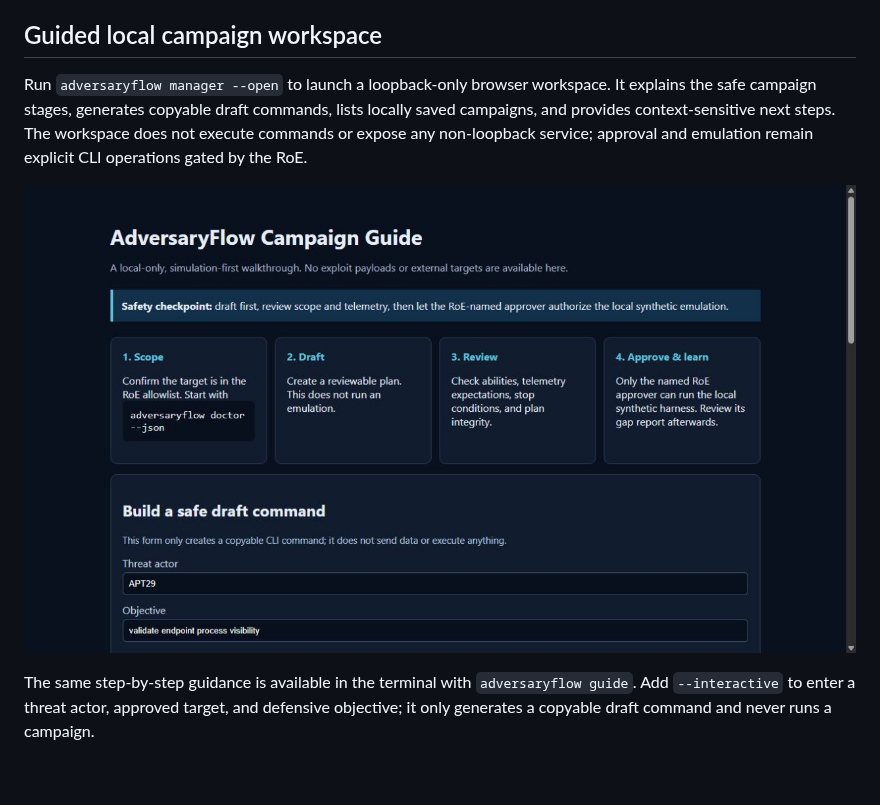
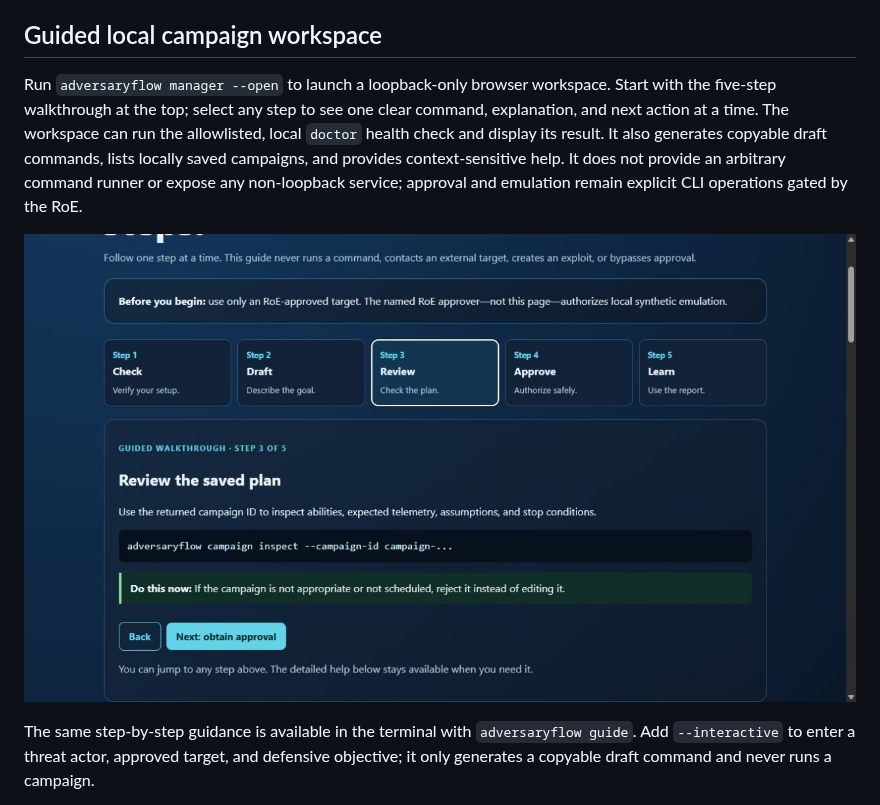
Before and after one commit to rikterskale/AdversaryFlow, a Markdown page: README.md, the part around the change. GitHub-like rendering; pictures changed too: docs/assets/campaign-guide.png; blank space fills up the shorter version.

Commit message:
Add safe browser health check

```diff
--- a/README.md
+++ b/README.md
@@ -102,7 +102,7 @@ Completed campaigns also produce `campaign-report.md` and `campaign-report.html`
 
 ## Guided local campaign workspace
 
-Run `adversaryflow manager --open` to launch a loopback-only browser workspace. It explains the safe campaign stages, generates copyable draft commands, lists locally saved campaigns, and provides context-sensitive next steps. The workspace does not execute commands or expose any non-loopback service; approval and emulation remain explicit CLI operations gated by the RoE.
+Run `adversaryflow manager --open` to launch a loopback-only browser workspace. Start with the five-step walkthrough at the top; select any step to see one clear command, explanation, and next action at a time. The workspace can run the allowlisted, local `doctor` health check and display its result. It also generates copyable draft commands, lists locally saved campaigns, and provides context-sensitive help. It does not provide an arbitrary command runner or expose any non-loopback service; approval and emulation remain explicit CLI operations gated by the RoE.
 
 ![Campaign Guide quick start](docs/assets/campaign-guide.png)
 
```
Also changed, not shown: 2 other files.
